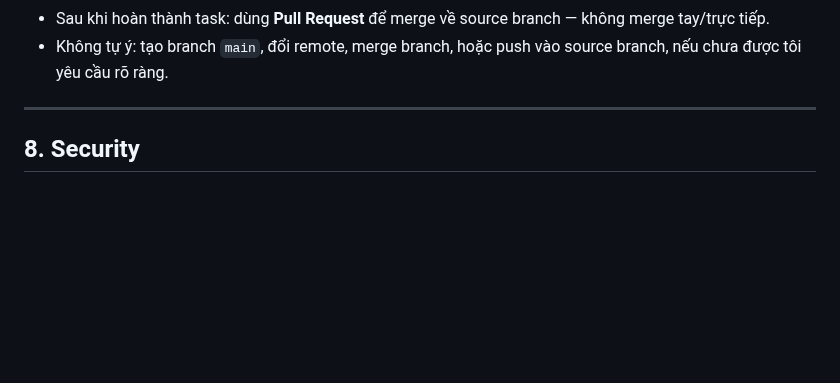
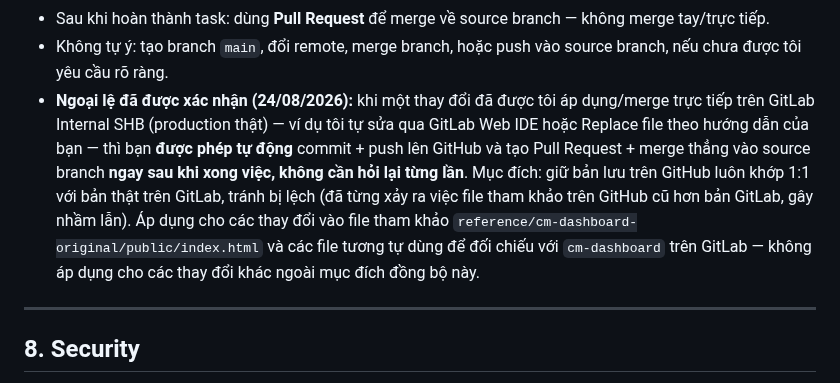
Before and after one commit to Chapter-CM/shb-dashboard-media, a Markdown page: CLAUDE.md, the part around the change. GitHub-like rendering; blank space fills up the shorter version.

Commit message:
Ghi lại quy tắc: tự động push+merge GitHub sau khi sync với GitLab
Xác nhận ngoại lệ cho mục 7B — khi thay đổi đã được áp dụng trực
tiếp trên GitLab Internal SHB (production), được phép tự động
commit/push/tạo PR/merge lên GitHub ngay mà không cần hỏi lại từng
lần, để bản lưu trên GitHub luôn khớp với GitLab.

```diff
--- a/CLAUDE.md
+++ b/CLAUDE.md
@@ -284,6 +284,15 @@ mọi phiên làm việc (Web lẫn CLI), không phụ thuộc trạng thái Git
   tiếp.
 - Không tự ý: tạo branch `main`, đổi remote, merge branch, hoặc push vào source branch, nếu chưa
   được tôi yêu cầu rõ ràng.
+- **Ngoại lệ đã được xác nhận (24/08/2026):** khi một thay đổi đã được tôi áp dụng/merge trực tiếp
+  trên GitLab Internal SHB (production thật) — ví dụ tôi tự sửa qua GitLab Web IDE hoặc Replace file
+  theo hướng dẫn của bạn — thì bạn **được phép tự động** commit + push lên GitHub và tạo Pull
+  Request + merge thẳng vào source branch **ngay sau khi xong việc, không cần hỏi lại từng lần**.
+  Mục đích: giữ bản lưu trên GitHub luôn khớp 1:1 với bản thật trên GitLab, tránh bị lệch (đã từng
+  xảy ra việc file tham khảo trên GitHub cũ hơn bản GitLab, gây nhầm lẫn). Áp dụng cho các thay đổi
+  vào file tham khảo `reference/cm-dashboard-original/public/index.html` và các file tương tự dùng
+  để đối chiếu với `cm-dashboard` trên GitLab — không áp dụng cho các thay đổi khác ngoài mục đích
+  đồng bộ này.
 
 ---
 
```
